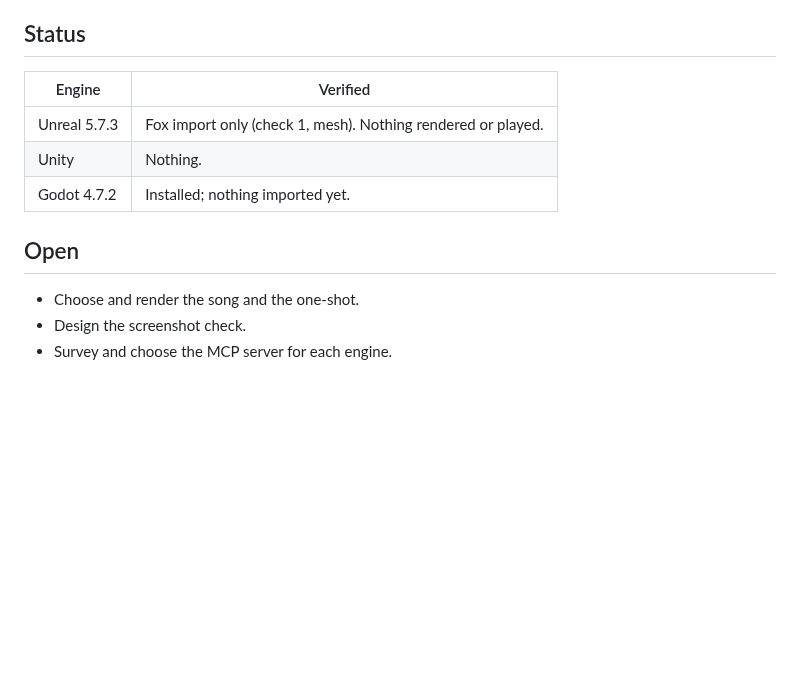
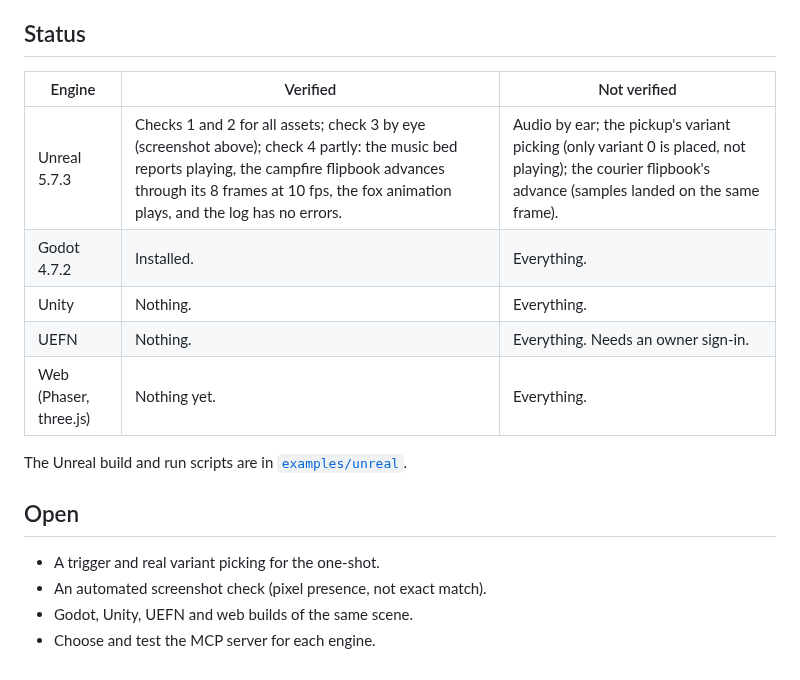
Before and after one commit to ehartye/agent-engine, a Markdown page: docs/sample-scene.md, the part around one of its changes. GitHub-like rendering; blank space fills up the shorter version.

```diff
--- a/docs/sample-scene.md
+++ b/docs/sample-scene.md
@@ -38,14 +37,19 @@ not depend on them.
 
 ## Status
 
-| Engine | Verified |
-|---|---|
-| Unreal 5.7.3 | Fox import only (check 1, mesh). Nothing rendered or played. |
-| Unity | Nothing. |
-| Godot 4.7.2 | Installed; nothing imported yet. |
+| Engine | Verified | Not verified |
+|---|---|---|
+| Unreal 5.7.3 | Checks 1 and 2 for all assets; check 3 by eye (screenshot above); check 4 partly: the music bed reports playing, the campfire flipbook advances through its 8 frames at 10 fps, the fox animation plays, and the log has no errors. | Audio by ear; the pickup's variant picking (only variant 0 is placed, not playing); the courier flipbook's advance (samples landed on the same frame). |
+| Godot 4.7.2 | Installed. | Everything. |
+| Unity | Nothing. | Everything. |
+| UEFN | Nothing. | Everything. Needs an owner sign-in. |
+| Web (Phaser, three.js) | Nothing yet. | Everything. |
+
+The Unreal build and run scripts are in [`examples/unreal`](../examples/unreal).
 
 ## Open
 
-- Choose and render the song and the one-shot.
-- Design the screenshot check.
-- Survey and choose the MCP server for each engine.
+- A trigger and real variant picking for the one-shot.
+- An automated screenshot check (pixel presence, not exact match).
+- Godot, Unity, UEFN and web builds of the same scene.
+- Choose and test the MCP server for each engine.
```
Also changed, not shown: other parts of docs/sample-scene.md (+14 -15 lines), README.md (+6 -5 lines), examples/campfire/README.md (added, +15 -0 lines), examples/unreal/README.md (added, +34 -0 lines), skills/engine-asset-import/SKILL.md (+24 -2 lines), skills/engine-selection/SKILL.md (added, +57 -0 lines), docs/images/unreal-sample-scene.png (added), 10 other files.
